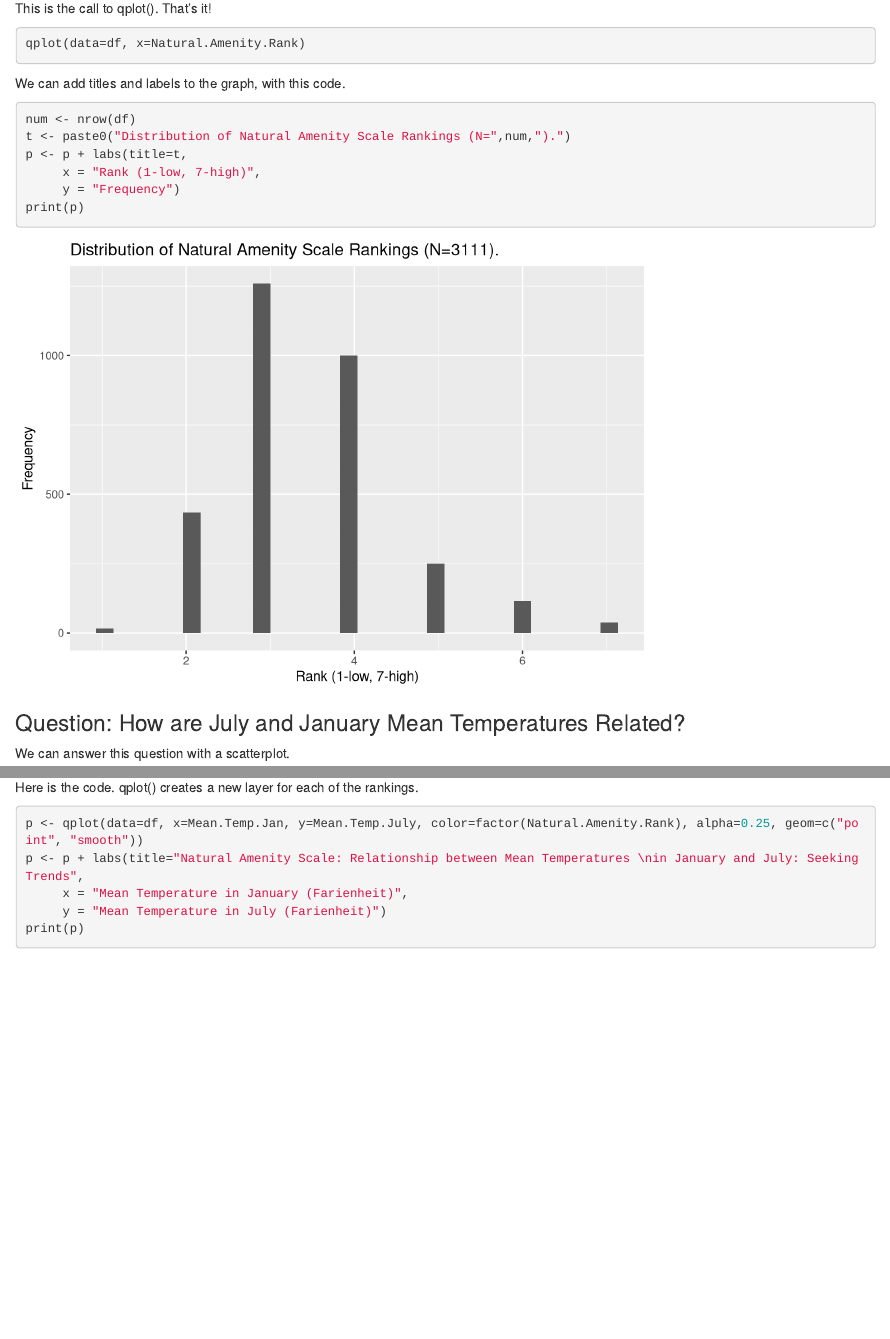
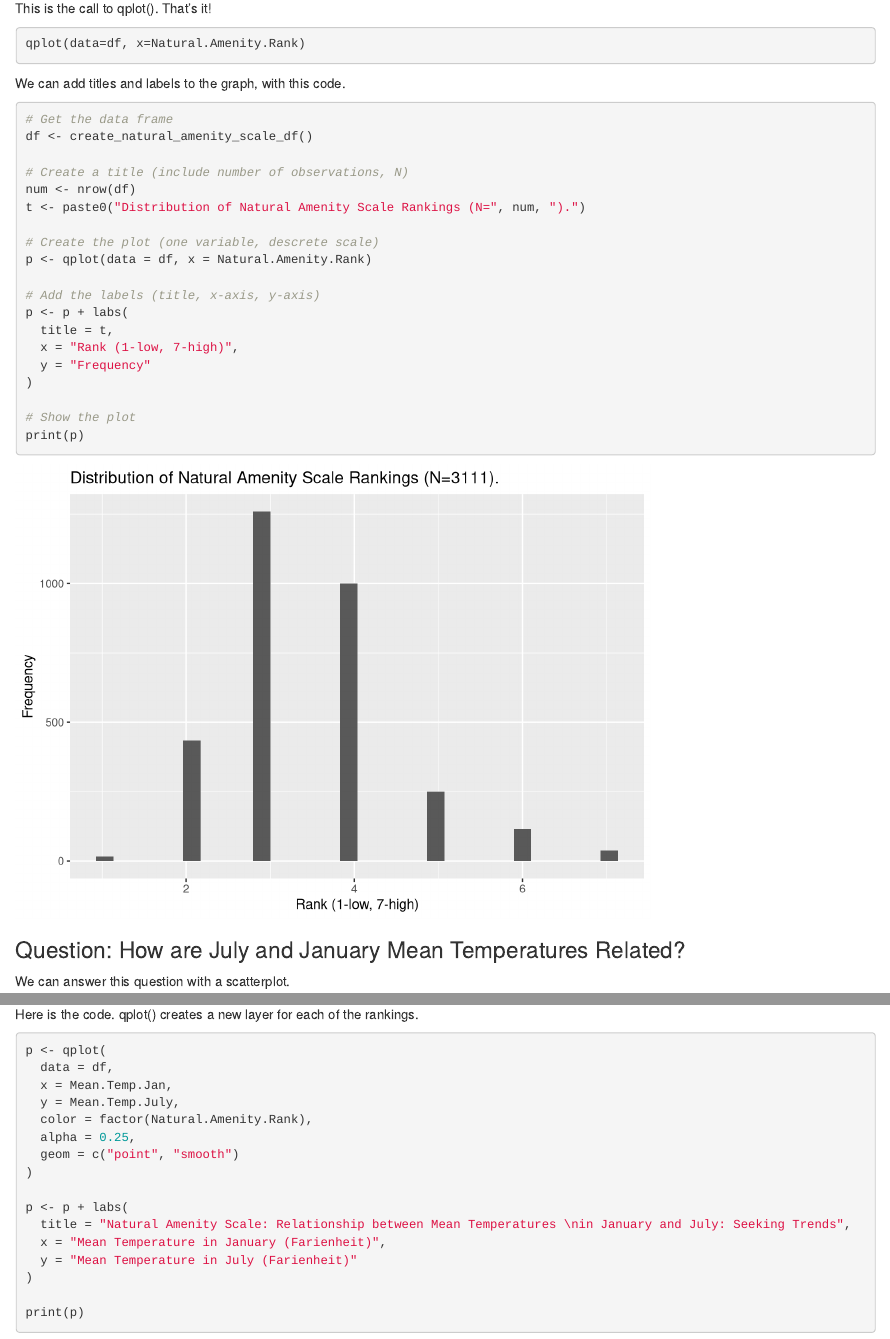
Before and after one commit to dghendry/natural-amenity-scale, an R Markdown document (qplot_examples.Rmd): the page in a window 1100 px wide, from 1130 px down, and a second part further down, joined at a grey line. Rendered offline with R 4.5, knitr and Pandoc, with nearby package versions.

Commit message:
update report format

````diff
--- a/qplot_examples.Rmd
+++ b/qplot_examples.Rmd
@@ -38,11 +38,24 @@ qplot(data=df, x=Natural.Amenity.Rank)
 We can add titles and labels to the graph, with this code.
 
 ```{r message=FALSE}
+# Get the data frame
+df <- create_natural_amenity_scale_df()
+
+# Create a title (include number of observations, N)
 num <- nrow(df)
-t <- paste0("Distribution of Natural Amenity Scale Rankings (N=",num,").")
-p <- p + labs(title=t,
-     x = "Rank (1-low, 7-high)",
-     y = "Frequency")
+t <- paste0("Distribution of Natural Amenity Scale Rankings (N=", num, ").")
+
+# Create the plot (one variable, descrete scale)
+p <- qplot(data = df, x = Natural.Amenity.Rank)
+
+# Add the labels (title, x-axis, y-axis)
+p <- p + labs(
+  title = t,
+  x = "Rank (1-low, 7-high)",
+  y = "Frequency"
+)
+
+# Show the plot
 print(p)
 ```
 
````
Also changed, not shown: qplot_examples.Rmd (50 more changed lines), 1 other file.
